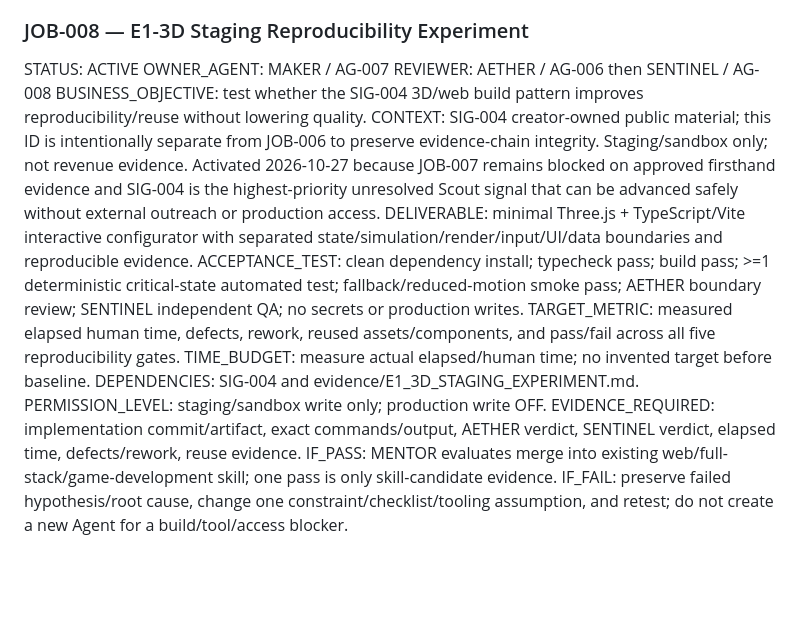
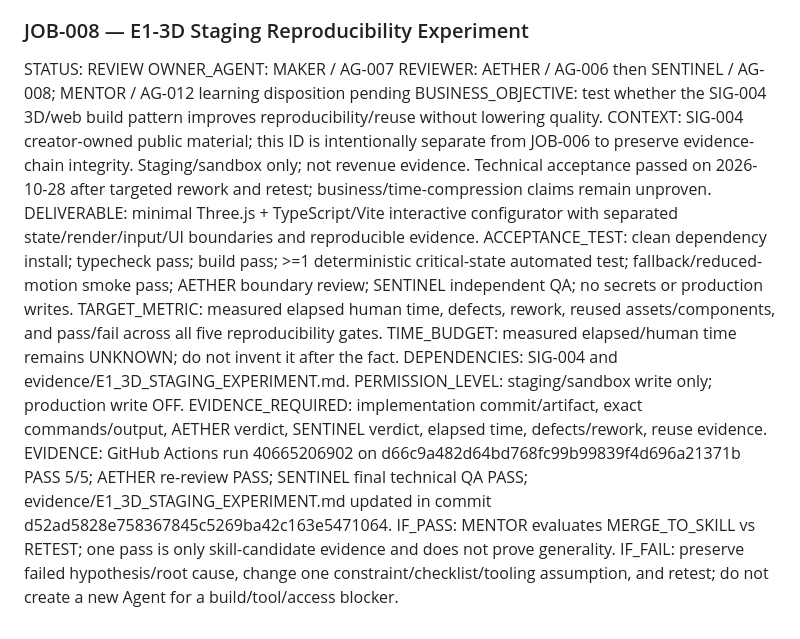
Before and after one commit to anuchit1tube168-cmd/agis-pirate-armada1, a Markdown page: jobs/JOB_QUEUE.md, the part around the change. Rendered like a GitHub page; blank space fills up the shorter version.

Commit message:
JOB-008: move to review after technical acceptance

```diff
--- a/jobs/JOB_QUEUE.md
+++ b/jobs/JOB_QUEUE.md
@@ -100,17 +100,18 @@ IF_PASS: mark TODO-011 only after review evidence exists, then execute interview
 IF_FAIL: keep TODO-011 open, identify the missing evidence/access blocker, and change the evidence route rather than inventing an ICP.
 
 ### JOB-008 — E1-3D Staging Reproducibility Experiment
-STATUS: ACTIVE
+STATUS: REVIEW
 OWNER_AGENT: MAKER / AG-007
-REVIEWER: AETHER / AG-006 then SENTINEL / AG-008
+REVIEWER: AETHER / AG-006 then SENTINEL / AG-008; MENTOR / AG-012 learning disposition pending
 BUSINESS_OBJECTIVE: test whether the SIG-004 3D/web build pattern improves reproducibility/reuse without lowering quality.
-CONTEXT: SIG-004 creator-owned public material; this ID is intentionally separate from JOB-006 to preserve evidence-chain integrity. Staging/sandbox only; not revenue evidence. Activated 2026-10-27 because JOB-007 remains blocked on approved firsthand evidence and SIG-004 is the highest-priority unresolved Scout signal that can be advanced safely without external outreach or production access.
-DELIVERABLE: minimal Three.js + TypeScript/Vite interactive configurator with separated state/simulation/render/input/UI/data boundaries and reproducible evidence.
+CONTEXT: SIG-004 creator-owned public material; this ID is intentionally separate from JOB-006 to preserve evidence-chain integrity. Staging/sandbox only; not revenue evidence. Technical acceptance passed on 2026-10-28 after targeted rework and retest; business/time-compression claims remain unproven.
+DELIVERABLE: minimal Three.js + TypeScript/Vite interactive configurator with separated state/render/input/UI boundaries and reproducible evidence.
 ACCEPTANCE_TEST: clean dependency install; typecheck pass; build pass; >=1 deterministic critical-state automated test; fallback/reduced-motion smoke pass; AETHER boundary review; SENTINEL independent QA; no secrets or production writes.
 TARGET_METRIC: measured elapsed human time, defects, rework, reused assets/components, and pass/fail across all five reproducibility gates.
-TIME_BUDGET: measure actual elapsed/human time; no invented target before baseline.
+TIME_BUDGET: measured elapsed/human time remains UNKNOWN; do not invent it after the fact.
 DEPENDENCIES: SIG-004 and evidence/E1_3D_STAGING_EXPERIMENT.md.
 PERMISSION_LEVEL: staging/sandbox write only; production write OFF.
 EVIDENCE_REQUIRED: implementation commit/artifact, exact commands/output, AETHER verdict, SENTINEL verdict, elapsed time, defects/rework, reuse evidence.
-IF_PASS: MENTOR evaluates merge into existing web/full-stack/game-development skill; one pass is only skill-candidate evidence.
+EVIDENCE: GitHub Actions run 40665206902 on d66c9a482d64bd768fc99b99839f4d696a21371b PASS 5/5; AETHER re-review PASS; SENTINEL final technical QA PASS; evidence/E1_3D_STAGING_EXPERIMENT.md updated in commit d52ad5828e758367845c5269ba42c163e5471064.
+IF_PASS: MENTOR evaluates MERGE_TO_SKILL vs RETEST; one pass is only skill-candidate evidence and does not prove generality.
 IF_FAIL: preserve failed hypothesis/root cause, change one constraint/checklist/tooling assumption, and retest; do not create a new Agent for a build/tool/access blocker.
```
